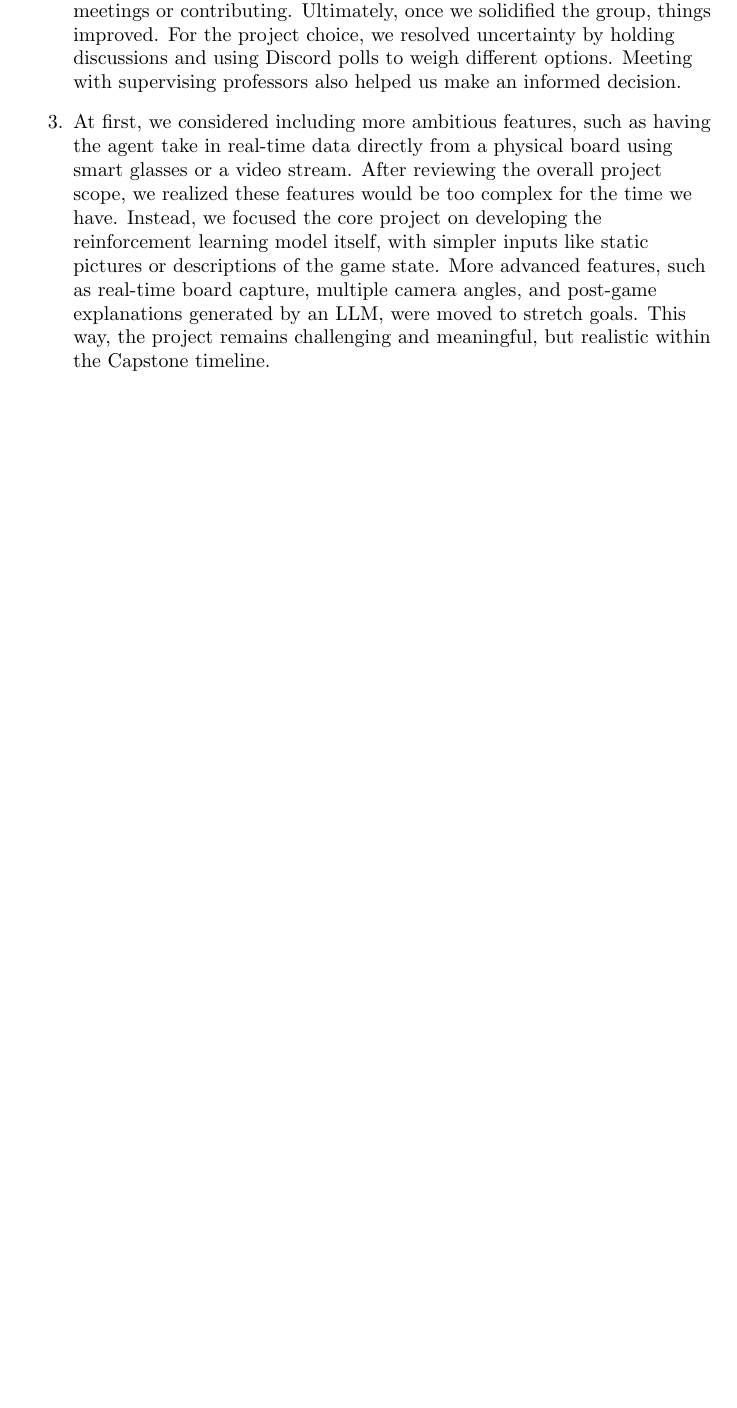
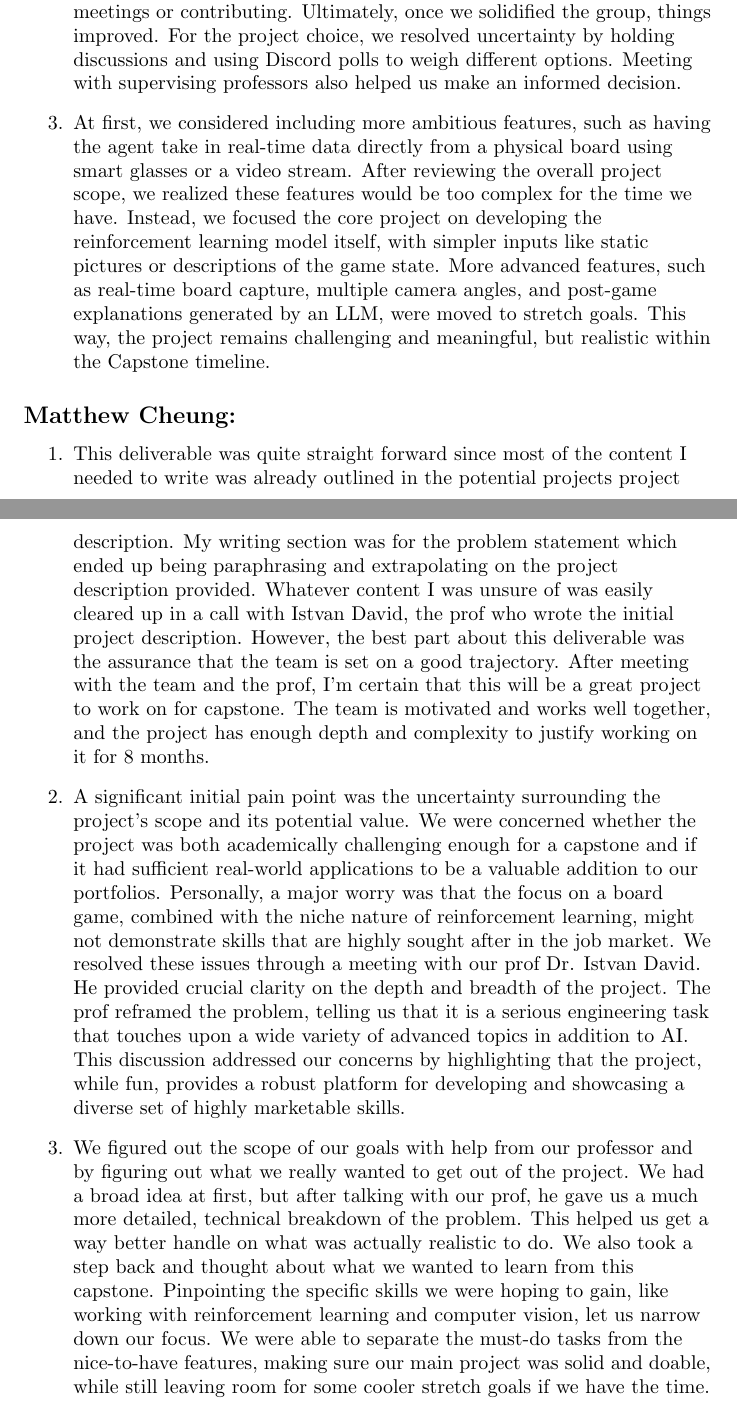
Before and after one commit to SY3141/RLCatan, a LaTeX document (docs/ProblemStatementAndGoals/ProblemStatement.tex): part of page 5 of 5 before the commit and two parts of pages 5 and 6 of 6 after it, the two joined at a grey line, cut so that both start at the same text, the shorter picture padded with empty space. Compiled offline with pdfLaTeX.

Commit message:
added reflection

```diff
--- a/docs/ProblemStatementAndGoals/ProblemStatement.tex
+++ b/docs/ProblemStatementAndGoals/ProblemStatement.tex
@@ -158,4 +158,33 @@ The extras for this project include:
 
 \end{enumerate}
 
+
+\subsection*{Matthew Cheung:}\label{subsec:matthew-cheung-reflection}
+\begin{enumerate}
+    \item
+        This deliverable was quite straight forward since most of the content I needed to write was already outlined in the potential projects project description.
+        My writing section was for the problem statement which ended up being paraphrasing and extrapolating on the project description provided.
+        Whatever content I was unsure of was easily cleared up in a call with Istvan David, the prof who wrote the initial project description.
+        However, the best part about this deliverable was the assurance that the team is set on a good trajectory.
+        After meeting with the team and the prof, I'm certain that this will be a great project to work on for capstone.
+        The team is motivated and works well together, and the project has enough depth and complexity to justify working on it for 8 months.
+    \item
+        A significant initial pain point was the uncertainty surrounding the project's scope and its potential value.
+        We were concerned whether the project was both academically challenging enough for a capstone and if it had sufficient real-world applications to be a valuable addition to our portfolios.
+        Personally, a major worry was that the focus on a board game, combined with the niche nature of reinforcement learning, might not demonstrate skills that are highly sought after in the job market.
+        We resolved these issues through a meeting with our prof Dr. Istvan David.
+        He provided crucial clarity on the depth and breadth of the project.
+        The prof reframed the problem, telling us that it is a serious engineering task that touches upon a wide variety of advanced topics in addition to AI.
+        This discussion addressed our concerns by highlighting that the project, while fun, provides a robust platform for developing and showcasing a diverse set of highly marketable skills.
+    \item
+        We figured out the scope of our goals with help from our professor and by figuring out what we really wanted to get out of the project.
+        We had a broad idea at first, but after talking with our prof, he gave us a much more detailed, technical breakdown of the problem.
+        This helped us get a way better handle on what was actually realistic to do.
+        We also took a step back and thought about what we wanted to learn from this capstone.
+        Pinpointing the specific skills we were hoping to gain, like working with reinforcement learning and computer vision, let us narrow down our focus.
+        We were able to separate the must-do tasks from the nice-to-have features, making sure our main project was solid and doable, while still leaving room for some cooler stretch goals if we have the time.
+
+\end{enumerate}
+
+
 \end{document}
```
Also changed, not shown: docs/DevelopmentPlan/DevelopmentPlan.tex (+20 -3 lines).
